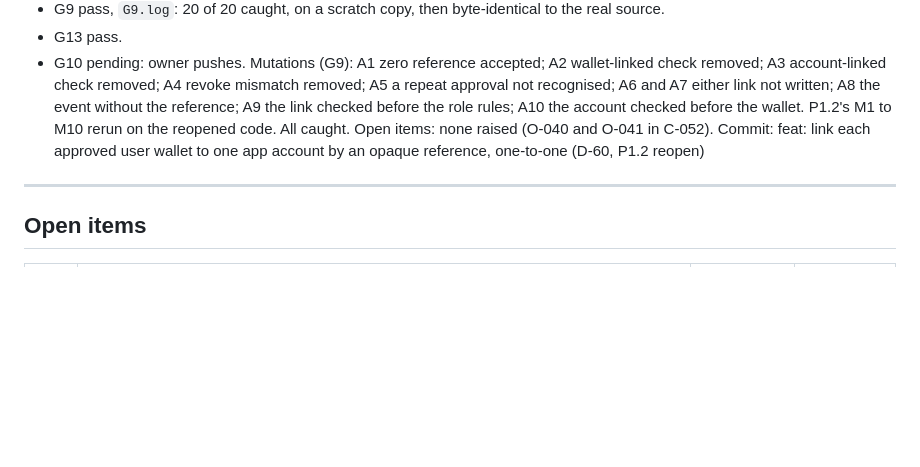
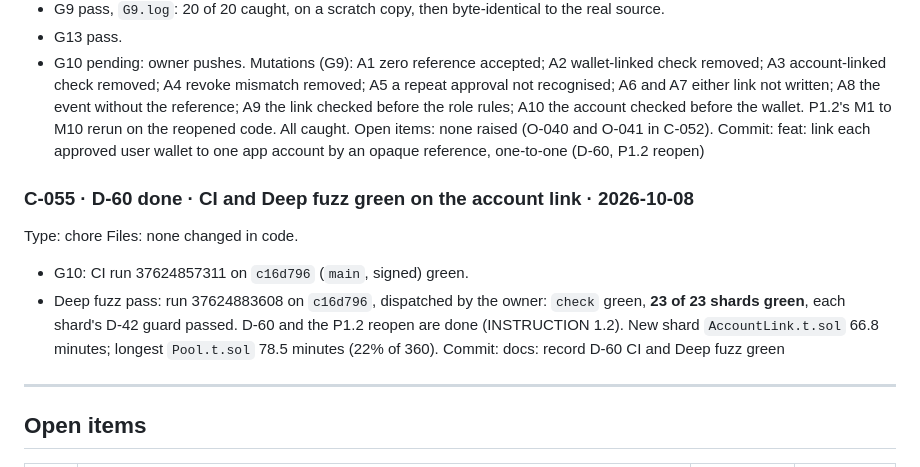
Before and after one commit to RupomGg/Indico-App, a Markdown page: DECISION.md, the part around the change. Drawn GitHub-style; blank space fills up the shorter version.

Commit message:
docs: record D-60 CI and Deep fuzz green

```diff
--- a/DECISION.md
+++ b/DECISION.md
@@ -2179,6 +2179,16 @@ caught.
 Open items: none raised (O-040 and O-041 in C-052).
 Commit: feat: link each approved user wallet to one app account by an opaque reference, one-to-one (D-60, P1.2 reopen)
 
+### C-055 · D-60 done · CI and Deep fuzz green on the account link · 2026-10-08
+Type: chore
+Files: none changed in code.
+- G10: CI run 37624857311 on `c16d796` (`main`, signed) green.
+- Deep fuzz pass: run 37624883608 on `c16d796`, dispatched by the owner: `check` green, **23 of 23
+  shards green**, each shard's D-42 guard passed. D-60 and the P1.2 reopen are done
+  (INSTRUCTION 1.2). New shard `AccountLink.t.sol` 66.8 minutes; longest `Pool.t.sol` 78.5
+  minutes (22% of 360).
+Commit: docs: record D-60 CI and Deep fuzz green
+
 ---
 
 ## Open items
```
